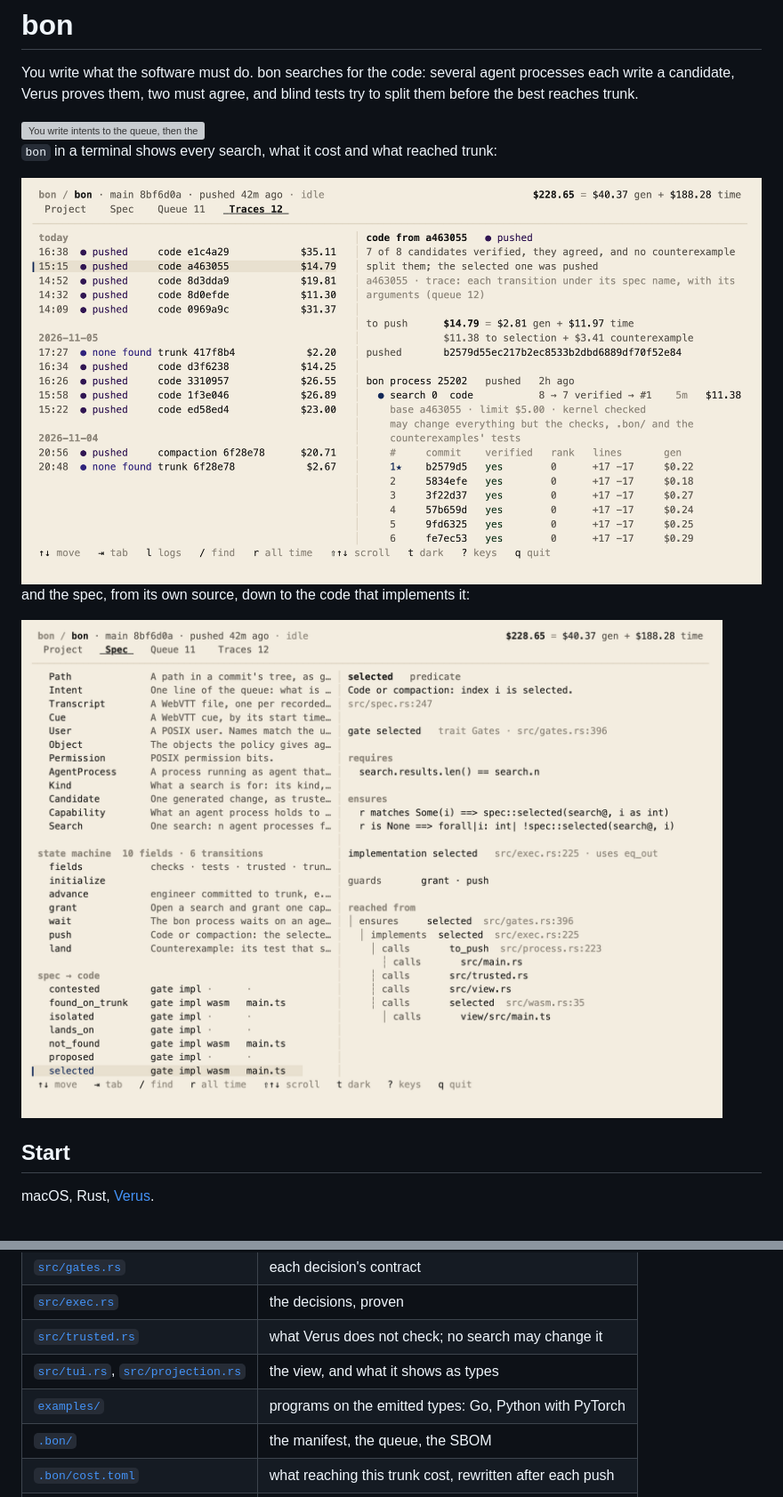
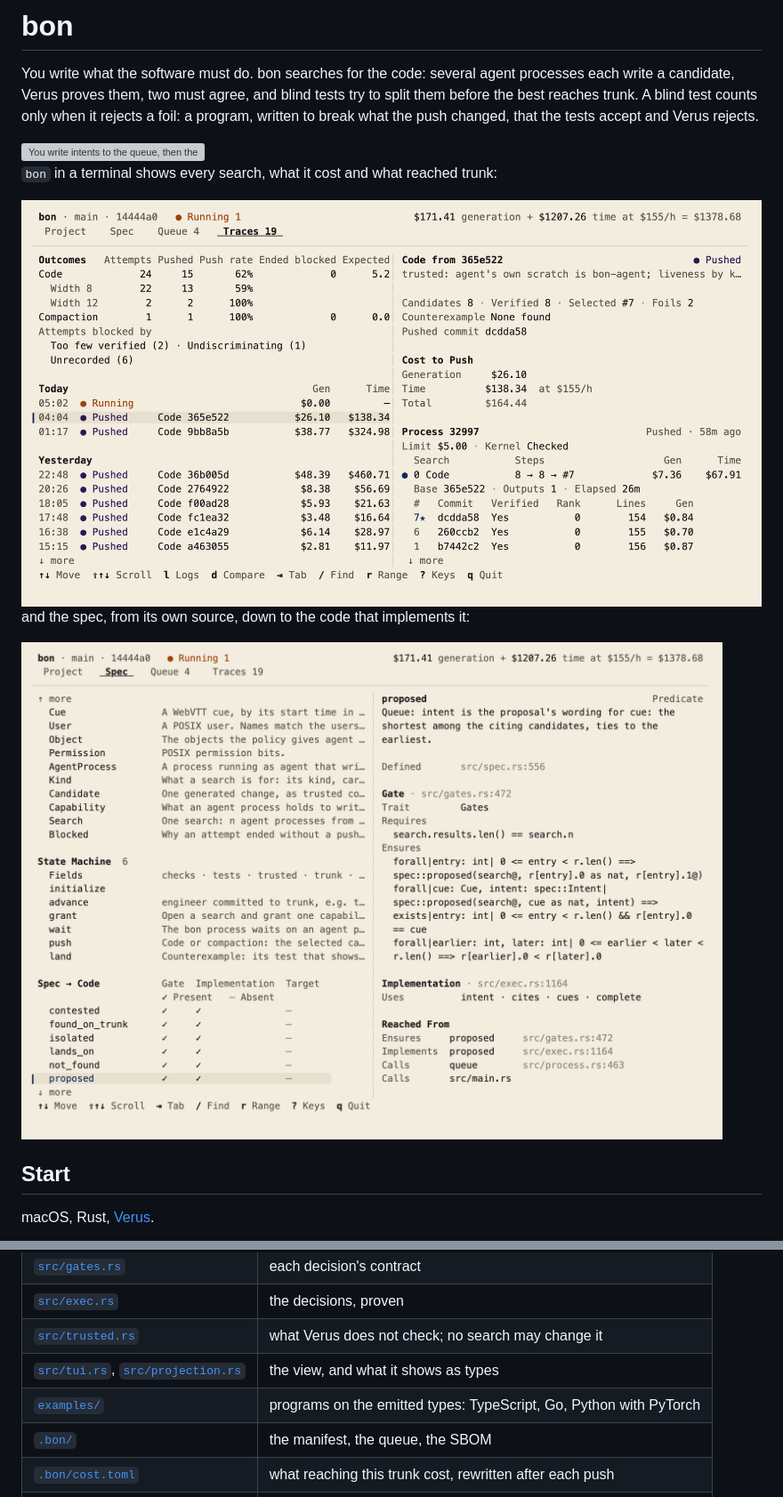
Before and after one commit to 1zeroone0/best-of-n, a Markdown page: README.md, 2 parts joined by grey strips. Shown at 89% size. GitHub-like rendering; pictures changed too: assets/spec-light.png, assets/traces-light.png; grey boxes are pictures that could not be loaded.

```diff
--- a/README.md
+++ b/README.md
@@ -2,7 +2,9 @@
 
 You write what the software must do. bon searches for the code: several
 agent processes each write a candidate, Verus proves them, two must agree,
-and blind tests try to split them before the best reaches trunk.
+and blind tests try to split them before the best reaches trunk. A blind test
+counts only when it rejects a foil: a program, written to break what the push
+changed, that the tests accept and Verus rejects.
 
 <img src="assets/bon.svg" width="880" alt="You write intents to the queue, then the spec and checks. One search: agent processes generate candidates; the tests and Verus verify them; two must agree; a counterexample search tries to split them; the best is selected and pushed to trunk. People try trunk and talk again. Below: the kernel (spec, gates, implementation, proven by Verus) emits types; programs in TypeScript, Go and Python are built on them, around trusted code.">
 
@@ -78,7 +86,7 @@ never this repository.
 | [`src/exec.rs`](src/exec.rs) | the decisions, proven |
 | [`src/trusted.rs`](src/trusted.rs) | what Verus does not check; no search may change it |
 | [`src/tui.rs`](src/tui.rs), [`src/projection.rs`](src/projection.rs) | the view, and what it shows as types |
-| [`examples/`](examples/) | programs on the emitted types: Go, Python with PyTorch |
+| [`examples/`](examples/) | programs on the emitted types: TypeScript, Go, Python with PyTorch |
 | [`.bon/`](.bon/) | the manifest, the queue, the SBOM |
 | [`.bon/cost.toml`](.bon/cost.toml) | what reaching this trunk cost, rewritten after each push |
 | [`skills/bon/`](skills/bon/SKILL.md) | how your model runs bon |
```
Also changed, not shown: other parts of README.md (+11 -5 lines), assets/spec-dark.png, assets/traces-dark.png.
